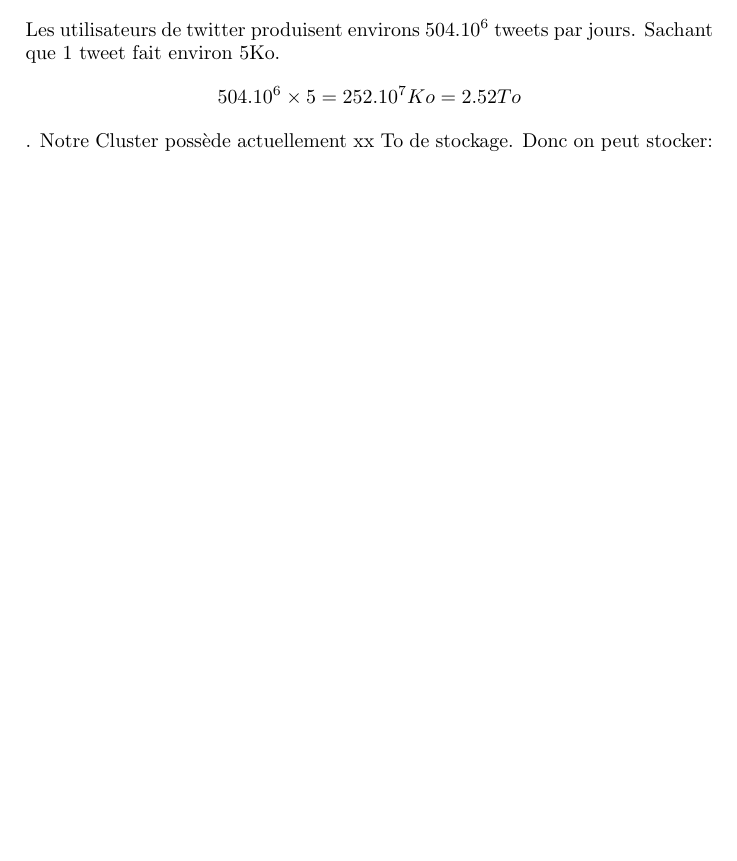
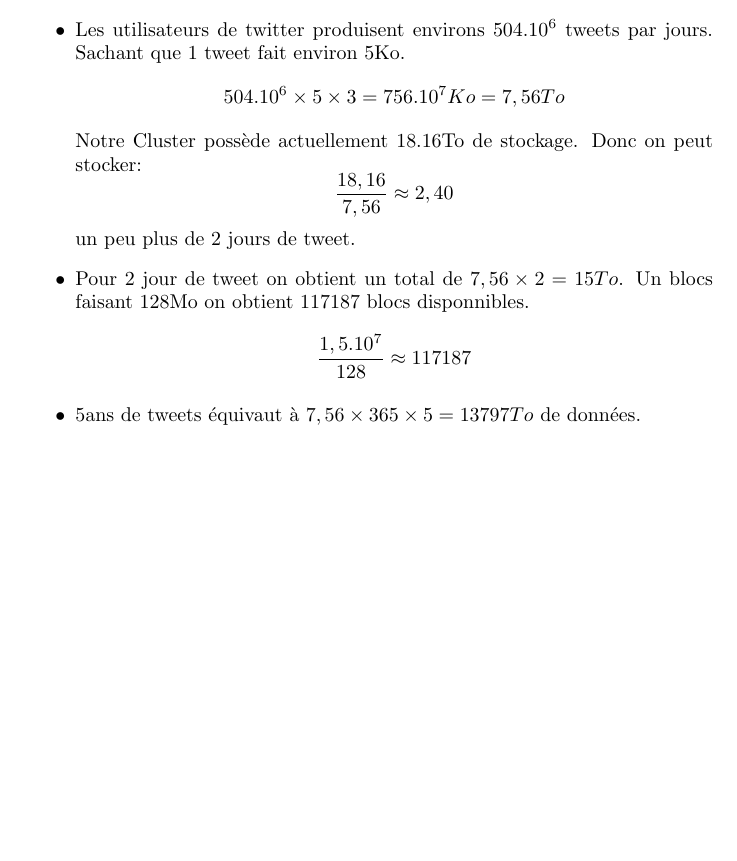
Before and after one commit to Meplos/PLE-2020, a LaTeX document (docs/rapport.tex): part of the page, cut so that both start at the same text. Compiled offline with pdfLaTeX.

Commit message:
q1-2 architecture

```diff
--- a/docs/rapport.tex
+++ b/docs/rapport.tex
@@ -9,7 +9,18 @@
 \begin{document}
 \maketitle
 \section{Infrastructure}
-Les utilisateurs de twitter produisent environs $504.10^6$ tweets par jours. Sachant que 1 tweet fait environ 5Ko.
-\[ 504.10^6 \times 5 = 252.10^7 Ko = 2.52 To\].
-Notre Cluster possède actuellement xx To de stockage. Donc on peut stocker:
+\begin{itemize}
+    \item Les utilisateurs de twitter produisent environs $504.10^6$ tweets par jours. Sachant que 1 tweet fait environ 5Ko.
+    \[ 504.10^6 \times 5 \times 3 = 756.10^7 Ko = 7,56 To\]
+    Notre Cluster possède actuellement 18.16To de stockage. Donc on peut stocker:
+    \[  \frac{18,16}{7,56} \approx 2,40\]
+    un peu plus de 2 jours de tweet.
+
+    \item Pour 2 jour de tweet on obtient un total de $7,56 \times 2 = 15To$. Un blocs faisant 128Mo on obtient 117187 blocs disponnibles.
+    \[ \frac{1,5.10^7}{128} \approx 117187\]
+
+    \item 5ans de tweets équivaut à  $7,56 \times 365 \times 5 = 13797To $ de données.
+
+\end{itemize}
+
 \end{document}
```
Also changed, not shown: docs/rapport.pdf.
